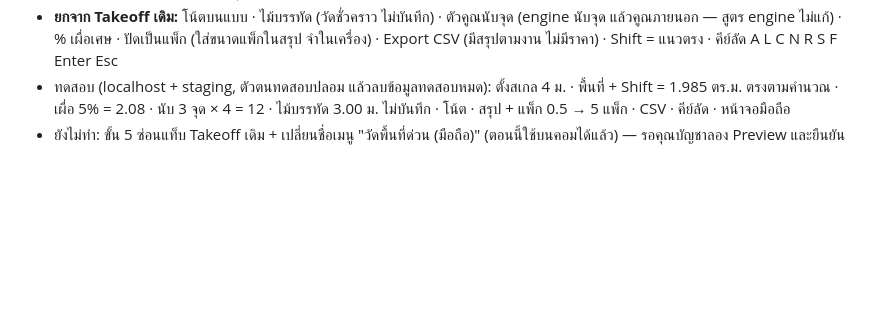
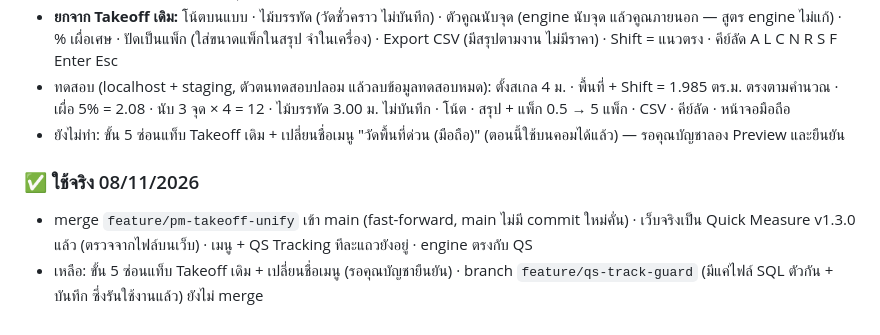
Before and after one commit to Wellcon2026/Project-Management, a Markdown page: PROGRESS.md, the part around the change. Drawn GitHub-style; blank space fills up the shorter version.

Commit message:
PROGRESS: Quick Measure v1.3.0 live
Co-Authored-By: Claude Opus 5.5 <noreply@anthropic.com>

```diff
--- a/PROGRESS.md
+++ b/PROGRESS.md
@@ -142,3 +142,7 @@
 - **ยกจาก Takeoff เดิม:** โน้ตบนแบบ · ไม้บรรทัด (วัดชั่วคราว ไม่บันทึก) · ตัวคูณนับจุด (engine นับจุด แล้วคูณภายนอก — สูตร engine ไม่แก้) · % เผื่อเศษ · ปัดเป็นแพ็ก (ใส่ขนาดแพ็กในสรุป จำในเครื่อง) · Export CSV (มีสรุปตามงาน ไม่มีราคา) · Shift = แนวตรง · คีย์ลัด A L C N R S F Enter Esc
 - ทดสอบ (localhost + staging, ตัวตนทดสอบปลอม แล้วลบข้อมูลทดสอบหมด): ตั้งสเกล 4 ม. · พื้นที่ + Shift = 1.985 ตร.ม. ตรงตามคำนวณ · เผื่อ 5% = 2.08 · นับ 3 จุด × 4 = 12 · ไม้บรรทัด 3.00 ม. ไม่บันทึก · โน้ต · สรุป + แพ็ก 0.5 → 5 แพ็ก · CSV · คีย์ลัด · หน้าจอมือถือ
 - ยังไม่ทำ: ขั้น 5 ซ่อนแท็บ Takeoff เดิม + เปลี่ยนชื่อเมนู "วัดพื้นที่ด่วน (มือถือ)" (ตอนนี้ใช้บนคอมได้แล้ว) — รอคุณบัญชาลอง Preview และยืนยัน
+
+### ✅ ใช้จริง 08/11/2026
+- merge `feature/pm-takeoff-unify` เข้า main (fast-forward, main ไม่มี commit ใหม่คั่น) · เว็บจริงเป็น Quick Measure v1.3.0 แล้ว (ตรวจจากไฟล์บนเว็บ) · เมนู + QS Tracking ทีละแถวยังอยู่ · engine ตรงกับ QS
+- เหลือ: ขั้น 5 ซ่อนแท็บ Takeoff เดิม + เปลี่ยนชื่อเมนู (รอคุณบัญชายืนยัน) · branch `feature/qs-track-guard` (มีแค่ไฟล์ SQL ตัวกัน + บันทึก ซึ่งรันใช้งานแล้ว) ยังไม่ merge
```
